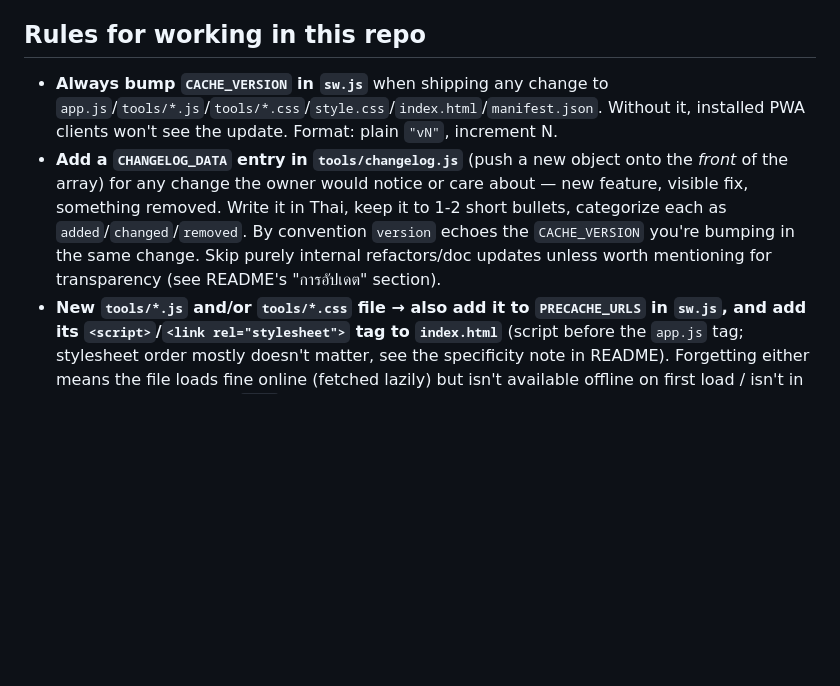
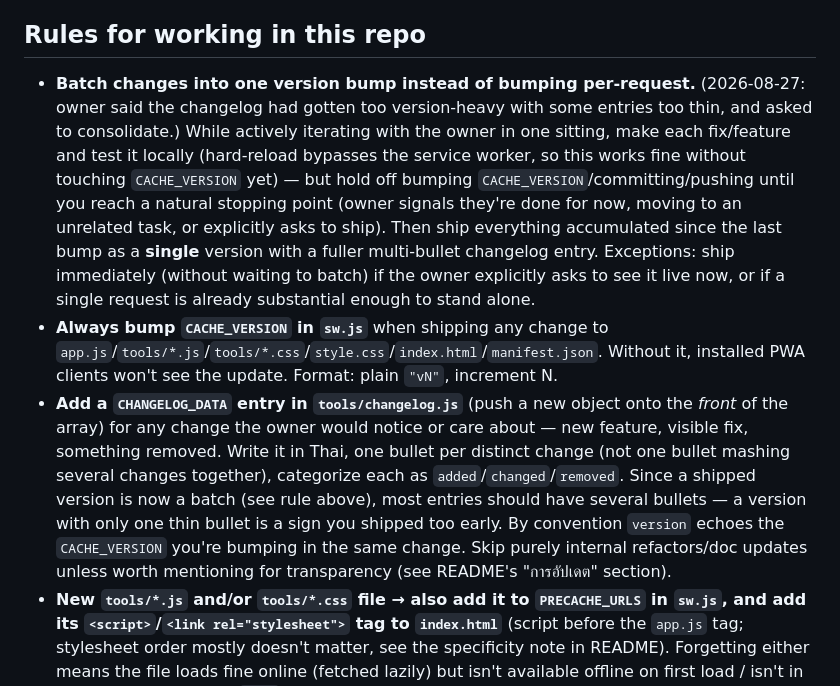
Before and after one commit to eubontuu/toolhub, a Markdown page: CLAUDE.md, the part around the change. Rendered like a GitHub page; blank space fills up the shorter version.

Commit message:
CLAUDE.md: batch changelog entries into fewer, fuller version bumps
Owner asked to stop bumping CACHE_VERSION per small fix since the
changelog had gotten version-heavy with thin entries; ship accumulated
changes as one multi-bullet version instead.

Co-Authored-By: Claude Sonnet 5 <noreply@anthropic.com>
Claude-Session: https://claude.ai/code/session_01CjbgVjmWVYFXqQx23BruWc

```diff
--- a/CLAUDE.md
+++ b/CLAUDE.md
@@ -46,8 +46,9 @@ tools/changelog.js + .css            การอัปเดต (changelog) —
 - **Before starting `python -m http.server 8080` for local testing, check nothing is already listening on that port** (`netstat -ano | grep ':8080.*LISTENING'` on Windows/git-bash) and kill any stale process first. A second server silently competing for the same port serves stale files non-deterministically and looks exactly like a CSS/cache bug — this cost a full debugging detour once (see git log around CACHE_VERSION v20).
 
 ## Rules for working in this repo
+- **Batch changes into one version bump instead of bumping per-request.** (2026-08-27: owner said the changelog had gotten too version-heavy with some entries too thin, and asked to consolidate.) While actively iterating with the owner in one sitting, make each fix/feature and test it locally (hard-reload bypasses the service worker, so this works fine without touching `CACHE_VERSION` yet) — but hold off bumping `CACHE_VERSION`/committing/pushing until you reach a natural stopping point (owner signals they're done for now, moving to an unrelated task, or explicitly asks to ship). Then ship everything accumulated since the last bump as a **single** version with a fuller multi-bullet changelog entry. Exceptions: ship immediately (without waiting to batch) if the owner explicitly asks to see it live now, or if a single request is already substantial enough to stand alone.
 - **Always bump `CACHE_VERSION` in `sw.js`** when shipping any change to `app.js`/`tools/*.js`/`tools/*.css`/`style.css`/`index.html`/`manifest.json`. Without it, installed PWA clients won't see the update. Format: plain `"vN"`, increment N.
-- **Add a `CHANGELOG_DATA` entry in `tools/changelog.js`** (push a new object onto the *front* of the array) for any change the owner would notice or care about — new feature, visible fix, something removed. Write it in Thai, keep it to 1-2 short bullets, categorize each as `added`/`changed`/`removed`. By convention `version` echoes the `CACHE_VERSION` you're bumping in the same change. Skip purely internal refactors/doc updates unless worth mentioning for transparency (see README's "การอัปเดต" section).
+- **Add a `CHANGELOG_DATA` entry in `tools/changelog.js`** (push a new object onto the *front* of the array) for any change the owner would notice or care about — new feature, visible fix, something removed. Write it in Thai, one bullet per distinct change (not one bullet mashing several changes together), categorize each as `added`/`changed`/`removed`. Since a shipped version is now a batch (see rule above), most entries should have several bullets — a version with only one thin bullet is a sign you shipped too early. By convention `version` echoes the `CACHE_VERSION` you're bumping in the same change. Skip purely internal refactors/doc updates unless worth mentioning for transparency (see README's "การอัปเดต" section).
 - **New `tools/*.js` and/or `tools/*.css` file → also add it to `PRECACHE_URLS` in `sw.js`, and add its `<script>`/`<link rel="stylesheet">` tag to `index.html`** (script before the `app.js` tag; stylesheet order mostly doesn't matter, see the specificity note in README). Forgetting either means the file loads fine online (fetched lazily) but isn't available offline on first load / isn't in the dependency chain `APPS` expects.
 - **All user-facing text is Thai.** Keep new UI strings in Thai unless told otherwise.
 - **No test suite.** Verify changes manually via local server (`python -m http.server 8080` — check port 8080 is free first, see below) + browser automation (`mcp__claude-in-chrome__*`) before calling something done. For UI changes, actually click through the feature.
```
